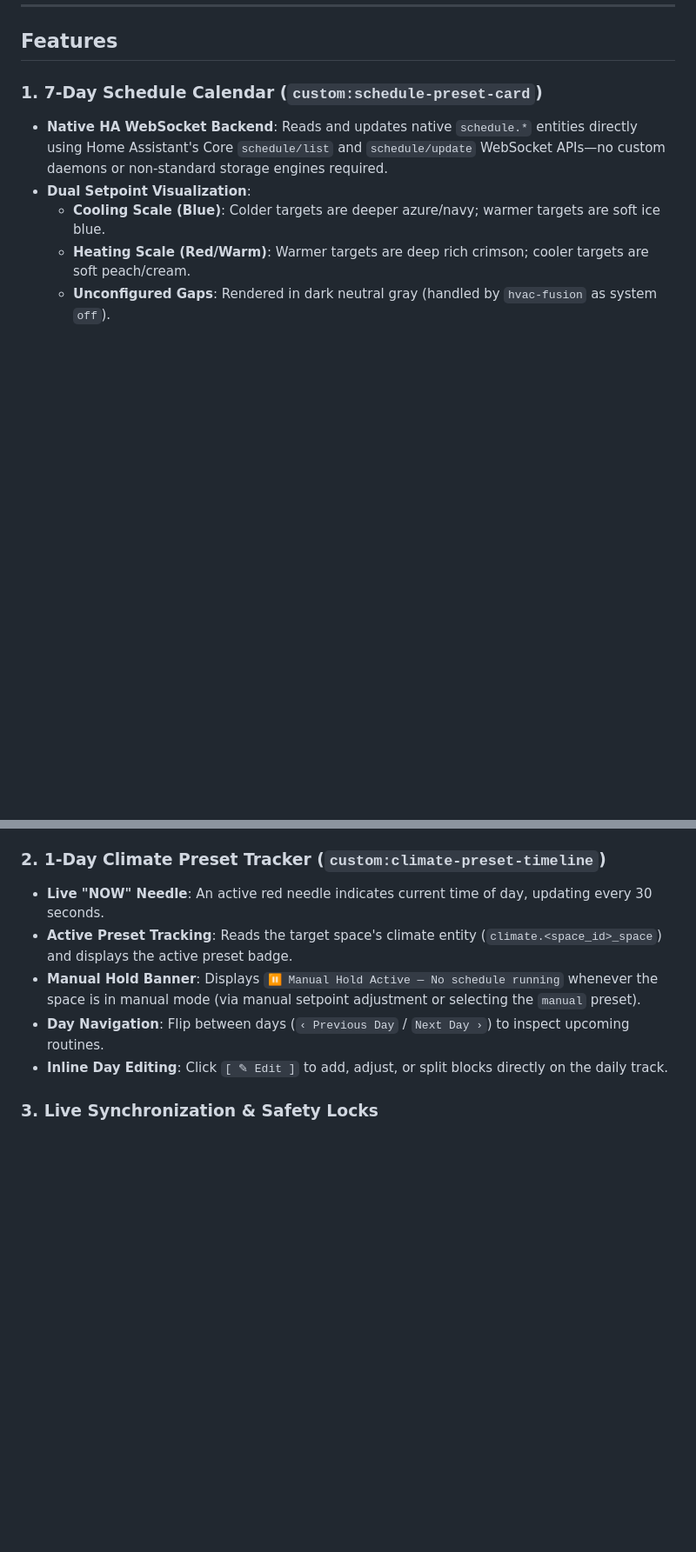
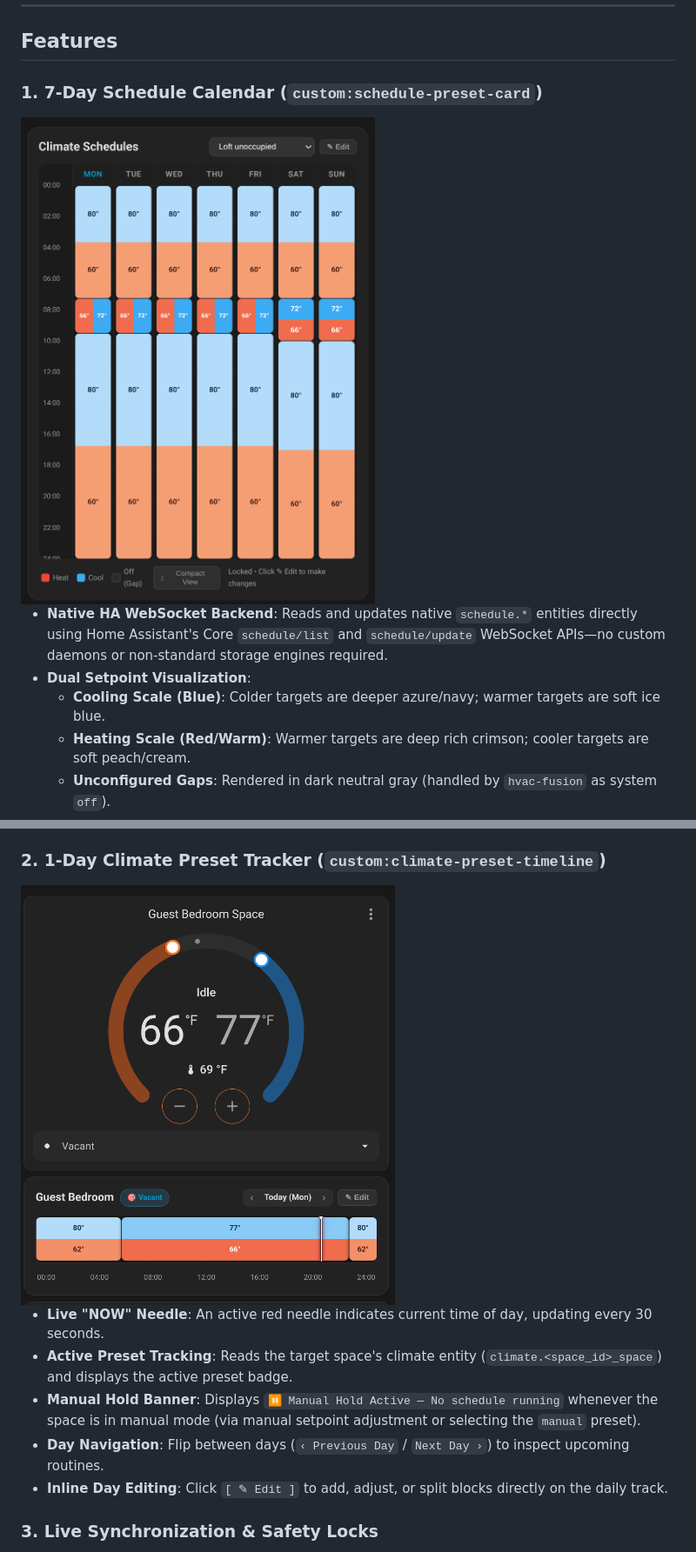
Before and after one commit to dlarrick/hvac-fusion, a Markdown page: frontend/README.md, 2 parts joined by grey strips. Shown at 87% size. Drawn GitHub-style; pictures changed too: docs/images/climate_preset_timeline.png (added), docs/images/schedule_preset_card.png (added); blank space fills up the shorter version.

```diff
--- a/frontend/README.md
+++ b/frontend/README.md
@@ -11,6 +11,9 @@ Bundles two companion cards in a single unified bundle (`dist/hvac-fusion-cards.
 ## Features
 
 ### 1. 7-Day Schedule Calendar (`custom:schedule-preset-card`)
+
+<img src="../docs/images/schedule_preset_card.png" alt="7-Day Schedule Calendar Card" width="430">
+
 * **Native HA WebSocket Backend**: Reads and updates native `schedule.*` entities directly using Home Assistant's Core `schedule/list` and `schedule/update` WebSocket APIs—no custom daemons or non-standard storage engines required.
 * **Dual Setpoint Visualization**:
   * **Cooling Scale (Blue)**: Colder targets are deeper azure/navy; warmer targets are soft ice blue.
@@ -33,6 +36,9 @@ Bundles two companion cards in a single unified bundle (`dist/hvac-fusion-cards.
 * **Compact / Full View Toggle**: Switch between compact `280px` overview (4-hour time marks) and full `580px` view (2-hour marks).
 
 ### 2. 1-Day Climate Preset Tracker (`custom:climate-preset-timeline`)
+
+<img src="../docs/images/climate_preset_timeline.png" alt="Climate Card with Companion Preset Timeline" width="430">
+
 * **Live "NOW" Needle**: An active red needle indicates current time of day, updating every 30 seconds.
 * **Active Preset Tracking**: Reads the target space's climate entity (`climate.<space_id>_space`) and displays the active preset badge.
 * **Manual Hold Banner**: Displays `⏸️ Manual Hold Active — No schedule running` whenever the space is in manual mode (via manual setpoint adjustment or selecting the `manual` preset).
```
Also changed, not shown: README.md (+6 -0 lines), 10 other files.
